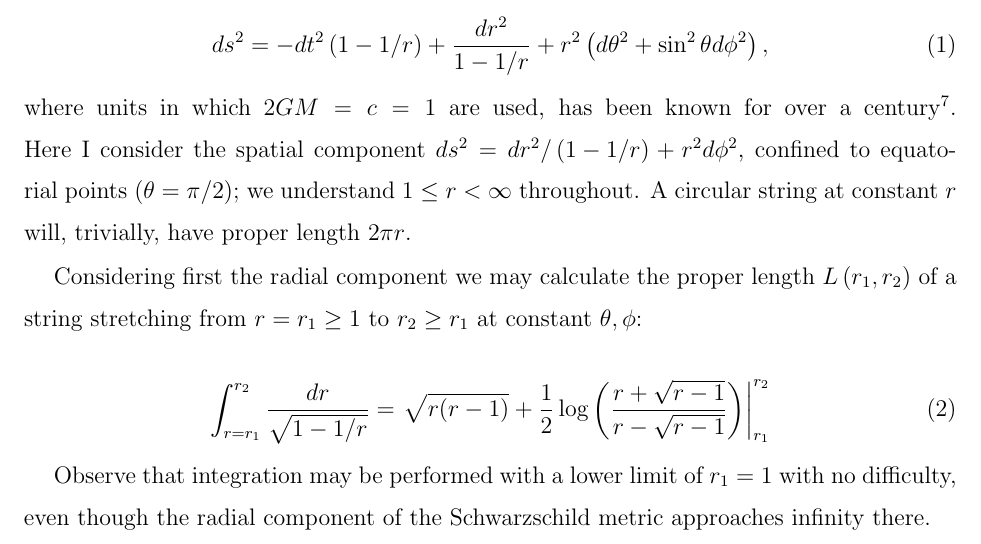
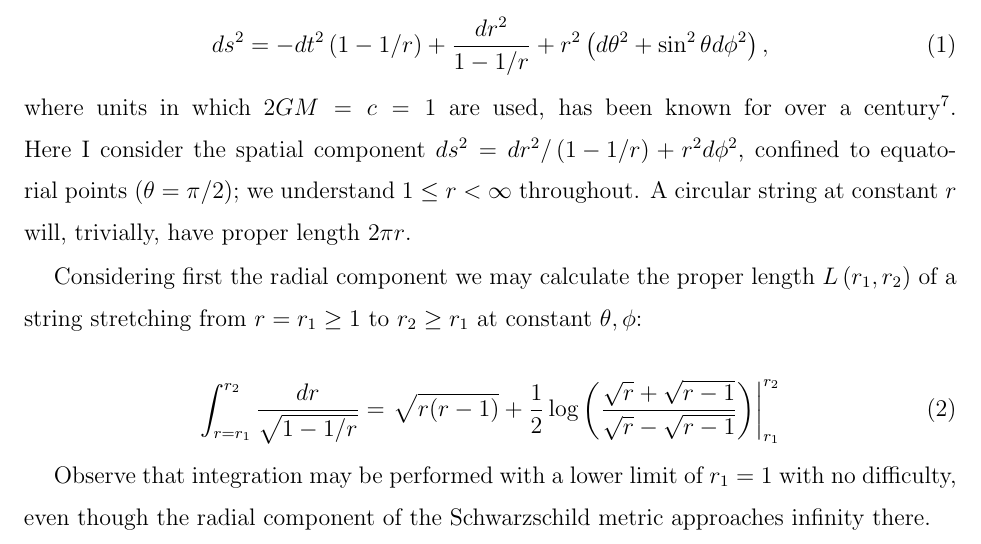
Before and after one commit to RobinHankin/string, a LaTeX paper (string_jpam.tex): part of page 2 of 13, cut so that both start at the same text. Compiled offline with pdfLaTeX; a missing bibliography style is replaced by a similar one.

Commit message:
fixes #5

```diff
--- a/string_jpam.tex
+++ b/string_jpam.tex
@@ -102,7 +102,7 @@ from~$r=r_1\geq 1$ to~$r_2\geq r_1$ at constant $\theta,\phi$:
   \int_{r=r_1}^{r_2}\frac{dr}{\sqrt{1-1/r}}=
   \left.
   \sqrt{r(r-1)} +\frac{1}{2}\log\left(
-  \frac{r+\sqrt{r-1}}{r-\sqrt{r-1}}\right)
+  \frac{\sqrt{r}+\sqrt{r-1}}{\sqrt{r}-\sqrt{r-1}}\right)
   \right|_{r_1}^{r_2}
   \end{equation}
 
```
